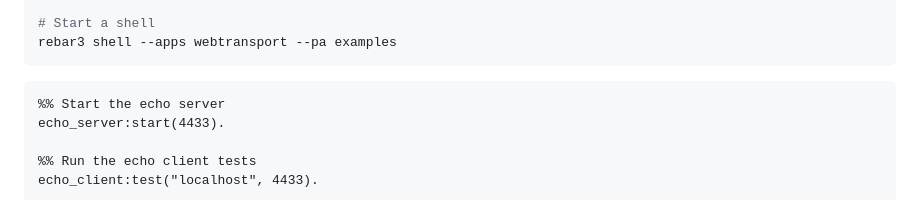
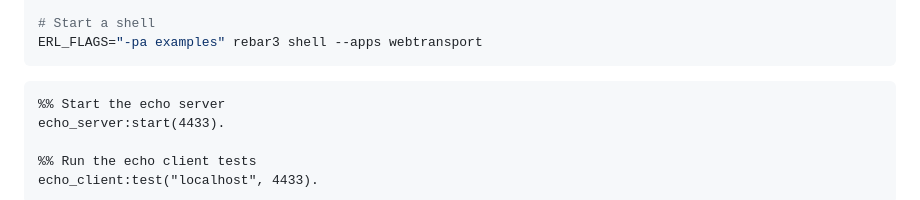
Before and after one commit to benoitc/erlang-webtransport, a Markdown page: README.md, the part around the change. Rendered like a GitHub page.

Commit message:
docs: fix rebar3 shell command (--pa not supported, use ERL_FLAGS)

````diff
--- a/README.md
+++ b/README.md
@@ -591,7 +591,7 @@ erlc -o examples \
   examples/echo_server.erl examples/echo_client.erl
 
 # Start a shell
-rebar3 shell --apps webtransport --pa examples
+ERL_FLAGS="-pa examples" rebar3 shell --apps webtransport
 ```
 
 ```erlang
````
Also changed, not shown: docs/examples.md (+1 -1 lines).
